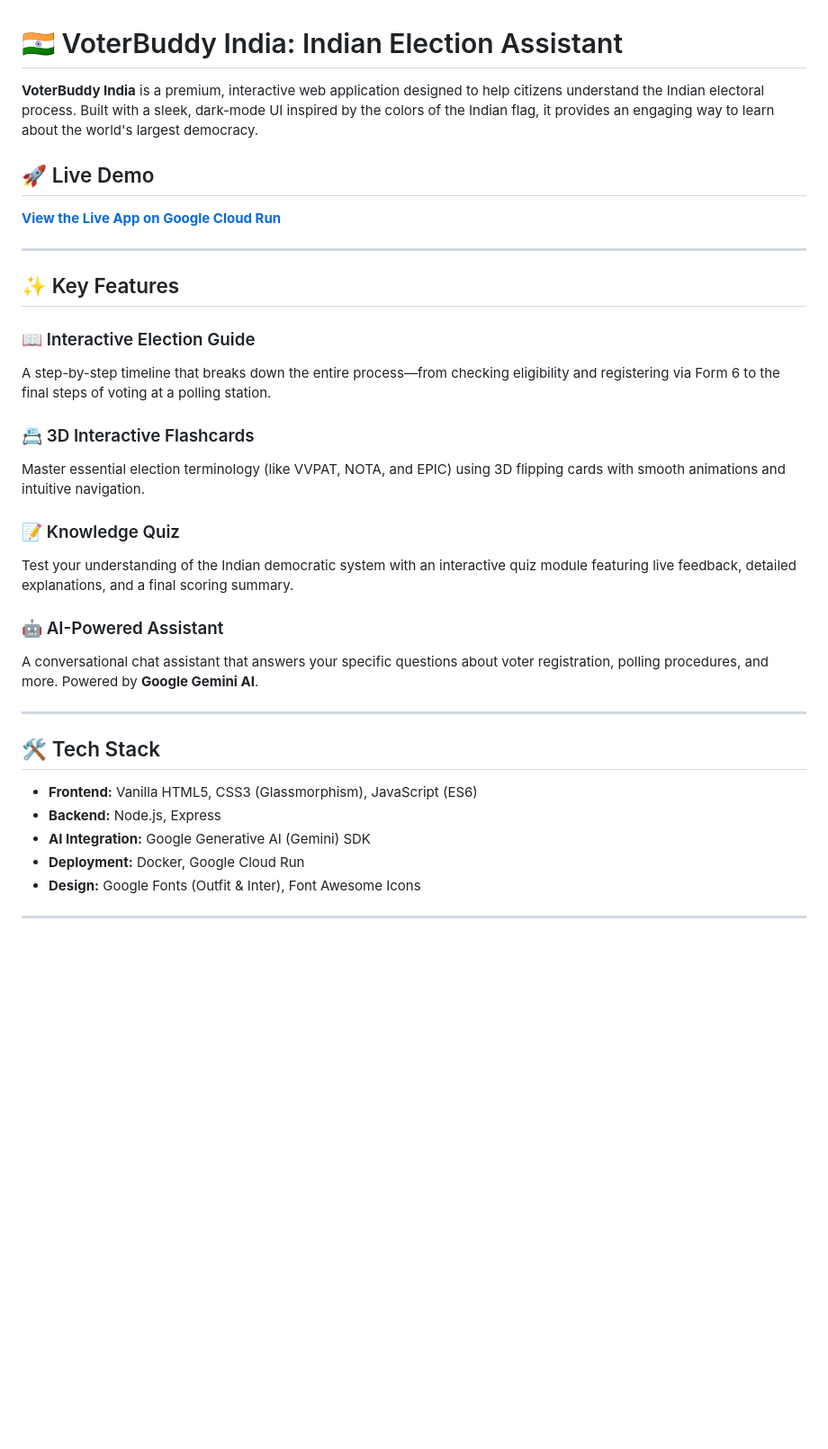
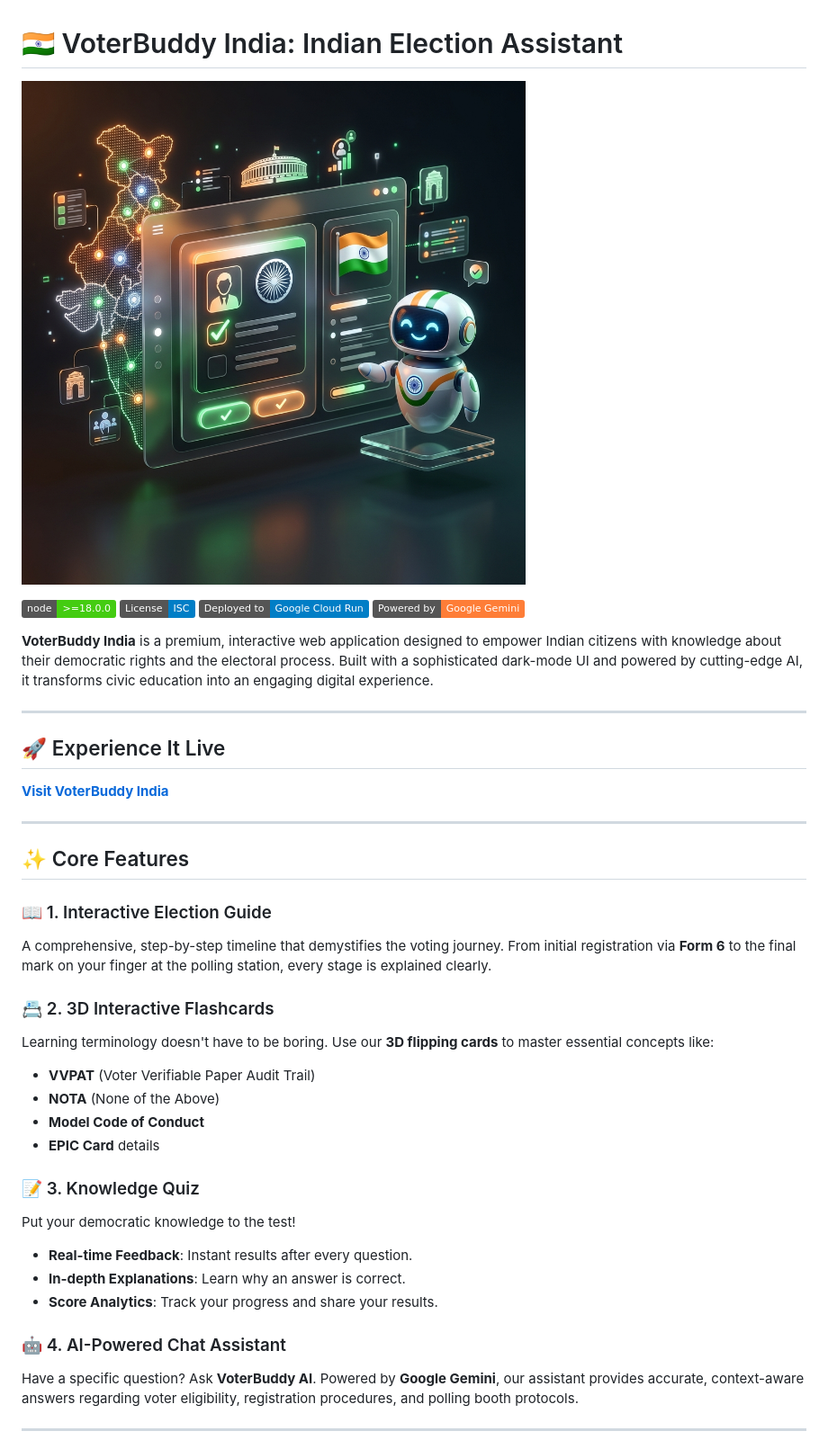
Before and after one commit to jaiveerverma50989-dot/promotwar1, a Markdown page: README.md, the part around one of its changes. Shown at 90% size. Rendered like a GitHub page; pictures changed too: assets/hero.png (added); badges without logos; blank space fills up the shorter version.

```diff
--- a/README.md
+++ b/README.md
@@ -1,34 +1,41 @@
 # 🇮🇳 VoterBuddy India: Indian Election Assistant
 
-**VoterBuddy India** is a premium, interactive web application designed to help citizens understand the Indian electoral process. Built with a sleek, dark-mode UI inspired by the colors of the Indian flag, it provides an engaging way to learn about the world's largest democracy.
+![VoterBuddy Hero](./assets/hero.png)
 
-## 🚀 Live Demo
-**[View the Live App on Google Cloud Run](https://election-assistant-325019738133.us-central1.run.app)**
+[![Node.js Version](https://img.shields.io/badge/node-%3E%3D18.0.0-brightgreen)](https://nodejs.org/)
+[![License: ISC](https://img.shields.io/badge/License-ISC-blue.svg)](https://opensource.org/licenses/ISC)
+[![Google Cloud Run](https://img.shields.io/badge/Deployed%20to-Google%20Cloud%20Run-blue?logo=google-cloud&logoColor=white)](https://election-assistant-325019738133.us-central1.run.app)
+[![Gemini AI](https://img.shields.io/badge/Powered%20by-Google%20Gemini-orange?logo=google-gemini&logoColor=white)](https://deepmind.google/technologies/gemini/)
+
+**VoterBuddy India** is a premium, interactive web application designed to empower Indian citizens with knowledge about their democratic rights and the electoral process. Built with a sophisticated dark-mode UI and powered by cutting-edge AI, it transforms civic education into an engaging digital experience.
 
 ---
 
-## ✨ Key Features
-
-### 📖 Interactive Election Guide
-A step-by-step timeline that breaks down the entire process—from checking eligibility and registering via Form 6 to the final steps of voting at a polling station.
-
-### 📇 3D Interactive Flashcards
-Master essential election terminology (like VVPAT, NOTA, and EPIC) using 3D flipping cards with smooth animations and intuitive navigation.
-
-### 📝 Knowledge Quiz
-Test your understanding of the Indian democratic system with an interactive quiz module featuring live feedback, detailed explanations, and a final scoring summary.
-
-### 🤖 AI-Powered Assistant
-A conversational chat assistant that answers your specific questions about voter registration, polling procedures, and more. Powered by **Google Gemini AI**.
+## 🚀 Experience It Live
+**[Visit VoterBuddy India](https://election-assistant-325019738133.us-central1.run.app)**
 
 ---
 
-## 🛠️ Tech Stack
-- **Frontend:** Vanilla HTML5, CSS3 (Glassmorphism), JavaScript (ES6)
-- **Backend:** Node.js, Express
-- **AI Integration:** Google Generative AI (Gemini) SDK
-- **Deployment:** Docker, Google Cloud Run
-- **Design:** Google Fonts (Outfit & Inter), Font Awesome Icons
+## ✨ Core Features
+
+### 📖 1. Interactive Election Guide
+A comprehensive, step-by-step timeline that demystifies the voting journey. From initial registration via **Form 6** to the final mark on your finger at the polling station, every stage is explained clearly.
+
+### 📇 2. 3D Interactive Flashcards
+Learning terminology doesn't have to be boring. Use our **3D flipping cards** to master essential concepts like:
+- **VVPAT** (Voter Verifiable Paper Audit Trail)
+- **NOTA** (None of the Above)
+- **Model Code of Conduct**
+- **EPIC Card** details
+
+### 📝 3. Knowledge Quiz
+Put your democratic knowledge to the test!
+- **Real-time Feedback**: Instant results after every question.
+- **In-depth Explanations**: Learn why an answer is correct.
+- **Score Analytics**: Track your progress and share your results.
+
+### 🤖 4. AI-Powered Chat Assistant
+Have a specific question? Ask **VoterBuddy AI**. Powered by **Google Gemini**, our assistant provides accurate, context-aware answers regarding voter eligibility, registration procedures, and polling booth protocols.
 
 ---
 
```
Also changed, not shown: other parts of README.md (+77 -24 lines), 8 other files.
